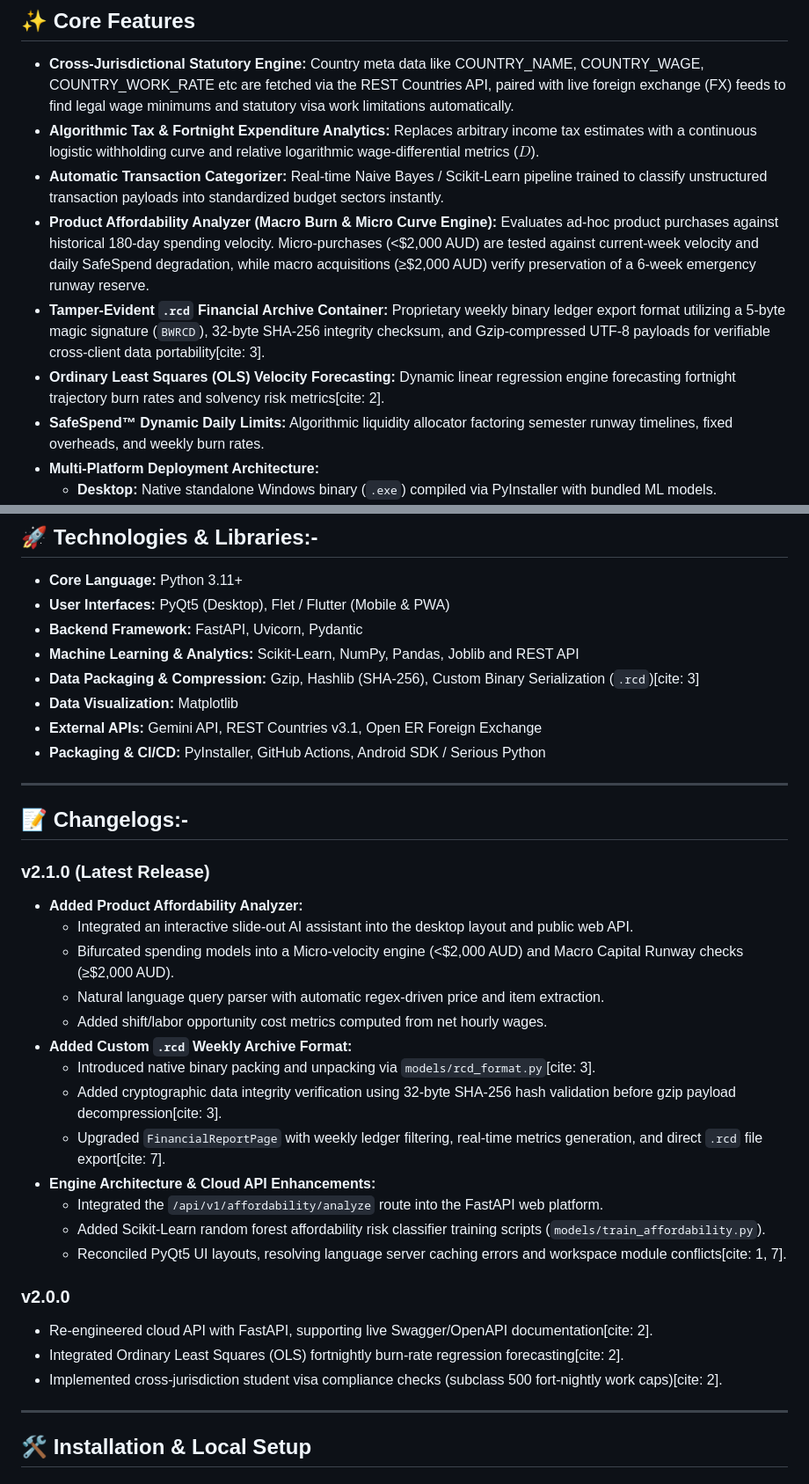
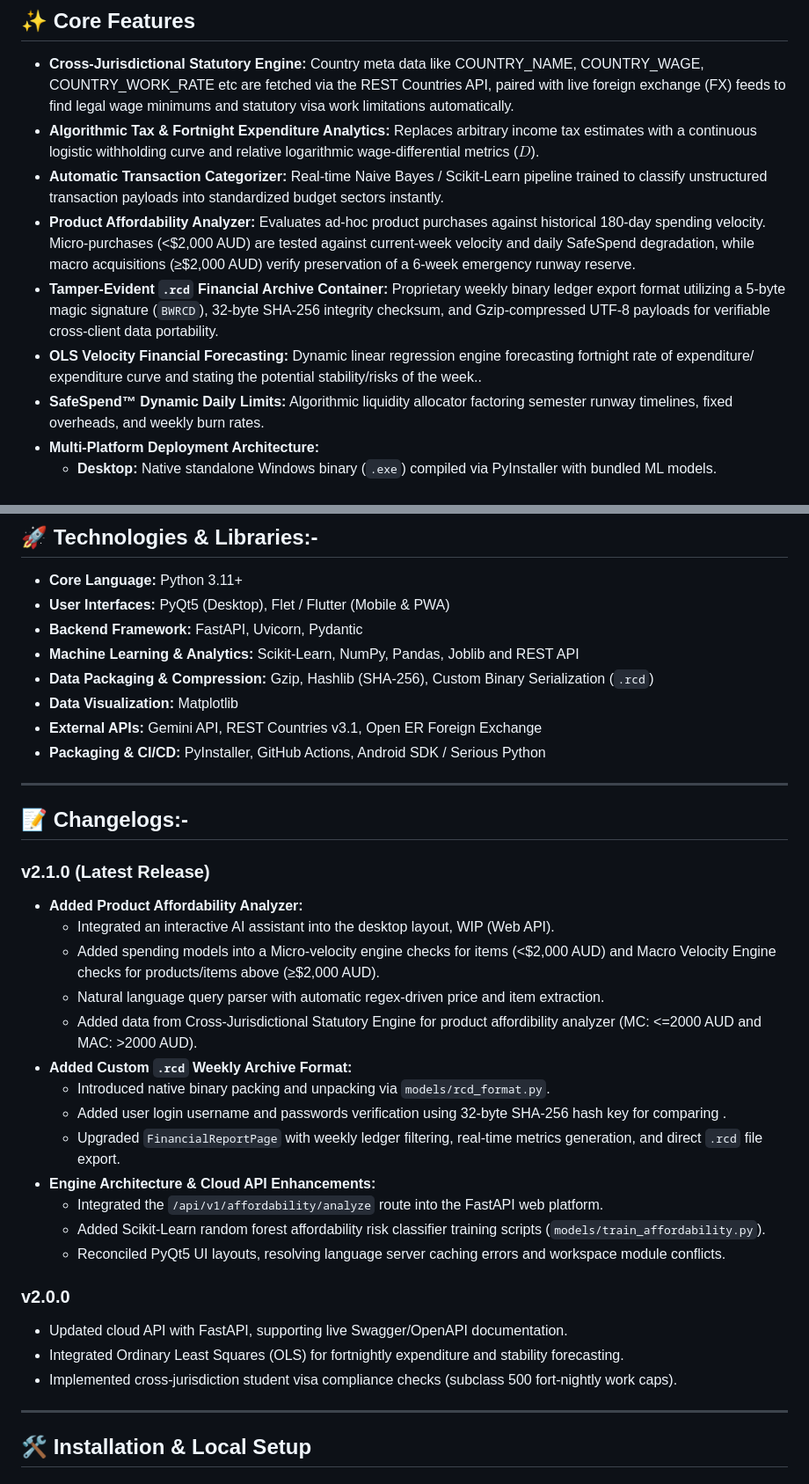
Before and after one commit to specrthyahskod/BudgetWise-AI, a Markdown page: README.md, 2 parts joined by grey strips. Shown at 88% size. GitHub-like rendering.

```diff
--- a/README.md
+++ b/README.md
@@ -32,9 +32,9 @@ Available on desktop via (PyQt5) and native mobile deployment via (Flet / Flutte
 * **Cross-Jurisdictional Statutory Engine:** Country meta data like COUNTRY_NAME, COUNTRY_WAGE, COUNTRY_WORK_RATE etc are fetched via the REST Countries API, paired with live foreign exchange (FX) feeds to find legal wage minimums and statutory visa work limitations automatically.
 * **Algorithmic Tax & Fortnight Expenditure Analytics:** Replaces arbitrary income tax estimates with a continuous logistic withholding curve and relative logarithmic wage-differential metrics ($D$).
 * **Automatic Transaction Categorizer:** Real-time Naive Bayes / Scikit-Learn pipeline trained to classify unstructured transaction payloads into standardized budget sectors instantly.
-* **Product Affordability Analyzer (Macro Burn & Micro Curve Engine):** Evaluates ad-hoc product purchases against historical 180-day spending velocity. Micro-purchases (<$2,000 AUD) are tested against current-week velocity and daily SafeSpend degradation, while macro acquisitions (≥$2,000 AUD) verify preservation of a 6-week emergency runway reserve.
-* **Tamper-Evident `.rcd` Financial Archive Container:** Proprietary weekly binary ledger export format utilizing a 5-byte magic signature (`BWRCD`), 32-byte SHA-256 integrity checksum, and Gzip-compressed UTF-8 payloads for verifiable cross-client data portability[cite: 3].
-* **Ordinary Least Squares (OLS) Velocity Forecasting:** Dynamic linear regression engine forecasting fortnight trajectory burn rates and solvency risk metrics[cite: 2].
+* **Product Affordability Analyzer:** Evaluates ad-hoc product purchases against historical 180-day spending velocity. Micro-purchases (<$2,000 AUD) are tested against current-week velocity and daily SafeSpend degradation, while macro acquisitions (≥$2,000 AUD) verify preservation of a 6-week emergency runway reserve.
+* **Tamper-Evident `.rcd` Financial Archive Container:** Proprietary weekly binary ledger export format utilizing a 5-byte magic signature (`BWRCD`), 32-byte SHA-256 integrity checksum, and Gzip-compressed UTF-8 payloads for verifiable cross-client data portability.
+* **OLS Velocity Financial Forecasting:** Dynamic linear regression engine forecasting fortnight rate of expenditure/ expenditure curve and stating the potential stability/risks of the week..
 * **SafeSpend™ Dynamic Daily Limits:** Algorithmic liquidity allocator factoring semester runway timelines, fixed overheads, and weekly burn rates.
 * **Multi-Platform Deployment Architecture:**
   * **Desktop:** Native standalone Windows binary (`.exe`) compiled via PyInstaller with bundled ML models.
@@ -49,7 +49,7 @@ Available on desktop via (PyQt5) and native mobile deployment via (Flet / Flutte
 * **User Interfaces:** PyQt5 (Desktop), Flet / Flutter (Mobile & PWA)
 * **Backend Framework:** FastAPI, Uvicorn, Pydantic
 * **Machine Learning & Analytics:** Scikit-Learn, NumPy, Pandas, Joblib and REST API
-* **Data Packaging & Compression:** Gzip, Hashlib (SHA-256), Custom Binary Serialization (`.rcd`)[cite: 3]
+* **Data Packaging & Compression:** Gzip, Hashlib (SHA-256), Custom Binary Serialization (`.rcd`)
 * **Data Visualization:** Matplotlib
 * **External APIs:** Gemini API, REST Countries v3.1, Open ER Foreign Exchange
 * **Packaging & CI/CD:** PyInstaller, GitHub Actions, Android SDK / Serious Python
@@ -60,23 +60,23 @@ Available on desktop via (PyQt5) and native mobile deployment via (Flet / Flutte
 
 ### v2.1.0 (Latest Release)
 * **Added Product Affordability Analyzer:**
-  * Integrated an interactive slide-out AI assistant into the desktop layout and public web API.
-  * Bifurcated spending models into a Micro-velocity engine (<$2,000 AUD) and Macro Capital Runway checks (≥$2,000 AUD).
+  * Integrated an interactive AI assistant into the desktop layout, WIP (Web API).
+  * Added spending models into a Micro-velocity engine checks for items (<$2,000 AUD) and Macro Velocity Engine checks for products/items above (≥$2,000 AUD).
   * Natural language query parser with automatic regex-driven price and item extraction.
-  * Added shift/labor opportunity cost metrics computed from net hourly wages.
+  * Added data from Cross-Jurisdictional Statutory Engine for product affordibility analyzer (MC: <=2000 AUD and MAC: >2000 AUD).
 * **Added Custom `.rcd` Weekly Archive Format:**
-  * Introduced native binary packing and unpacking via `models/rcd_format.py`[cite: 3].
-  * Added cryptographic data integrity verification using 32-byte SHA-256 hash validation before gzip payload decompression[cite: 3].
-  * Upgraded `FinancialReportPage` with weekly ledger filtering, real-time metrics generation, and direct `.rcd` file export[cite: 7].
+  * Introduced native binary packing and unpacking via `models/rcd_format.py`.
+  * Added user login username and passwords verification using 32-byte SHA-256 hash key for comparing .
+  * Upgraded `FinancialReportPage` with weekly ledger filtering, real-time metrics generation, and direct `.rcd` file export.
 * **Engine Architecture & Cloud API Enhancements:**
   * Integrated the `/api/v1/affordability/analyze` route into the FastAPI web platform.
   * Added Scikit-Learn random forest affordability risk classifier training scripts (`models/train_affordability.py`).
-  * Reconciled PyQt5 UI layouts, resolving language server caching errors and workspace module conflicts[cite: 1, 7].
+  * Reconciled PyQt5 UI layouts, resolving language server caching errors and workspace module conflicts.
 
 ### v2.0.0
-* Re-engineered cloud API with FastAPI, supporting live Swagger/OpenAPI documentation[cite: 2].
-* Integrated Ordinary Least Squares (OLS) fortnightly burn-rate regression forecasting[cite: 2].
-* Implemented cross-jurisdiction student visa compliance checks (subclass 500 fort-nightly work caps)[cite: 2].
+* Updated cloud API with FastAPI, supporting live Swagger/OpenAPI documentation.
+* Integrated Ordinary Least Squares (OLS) for fortnightly expenditure and stability forecasting.
+* Implemented cross-jurisdiction student visa compliance checks (subclass 500 fort-nightly work caps).
 
 ---
 
```
Also changed, not shown: other parts of README.md (+1 -1 lines).
